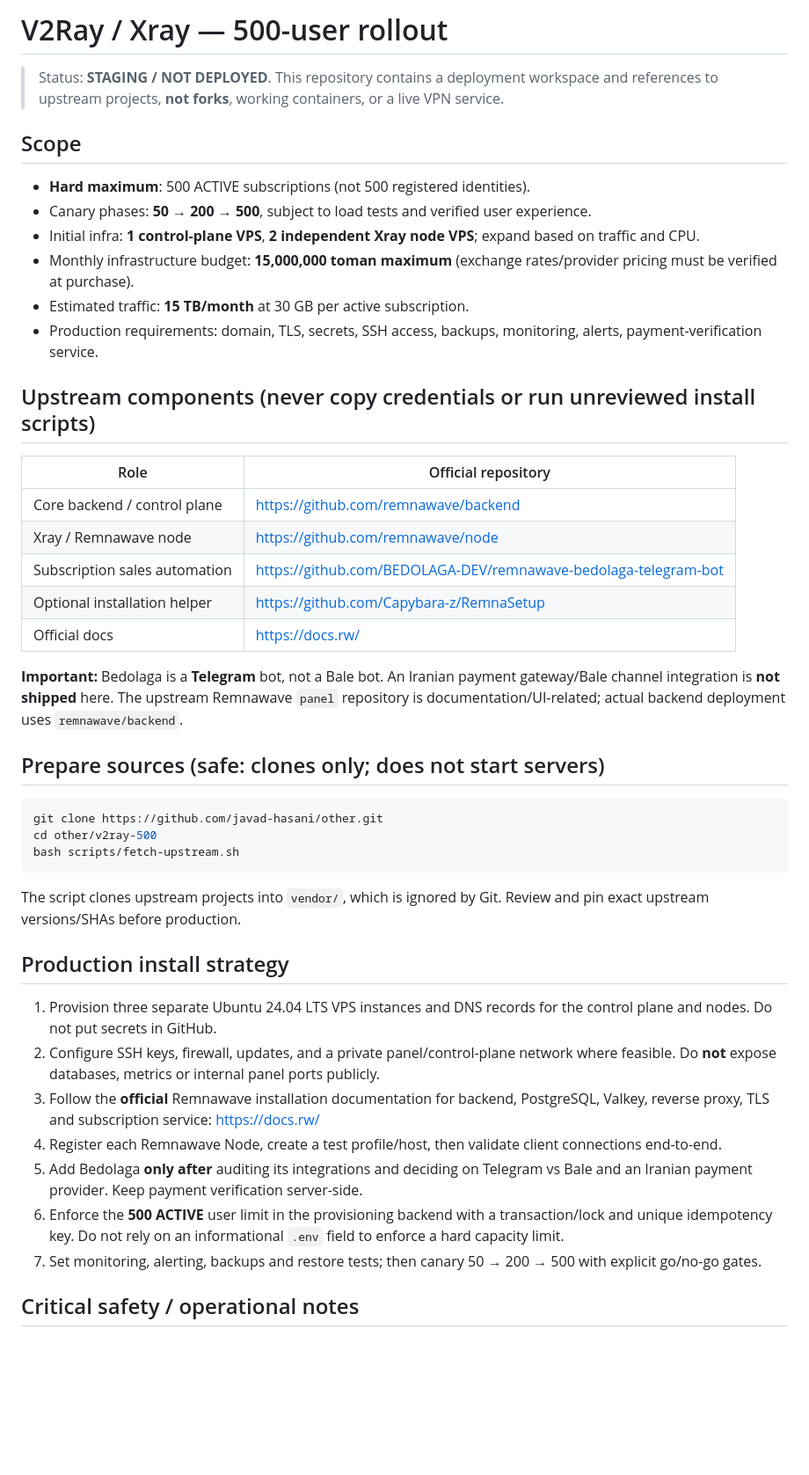
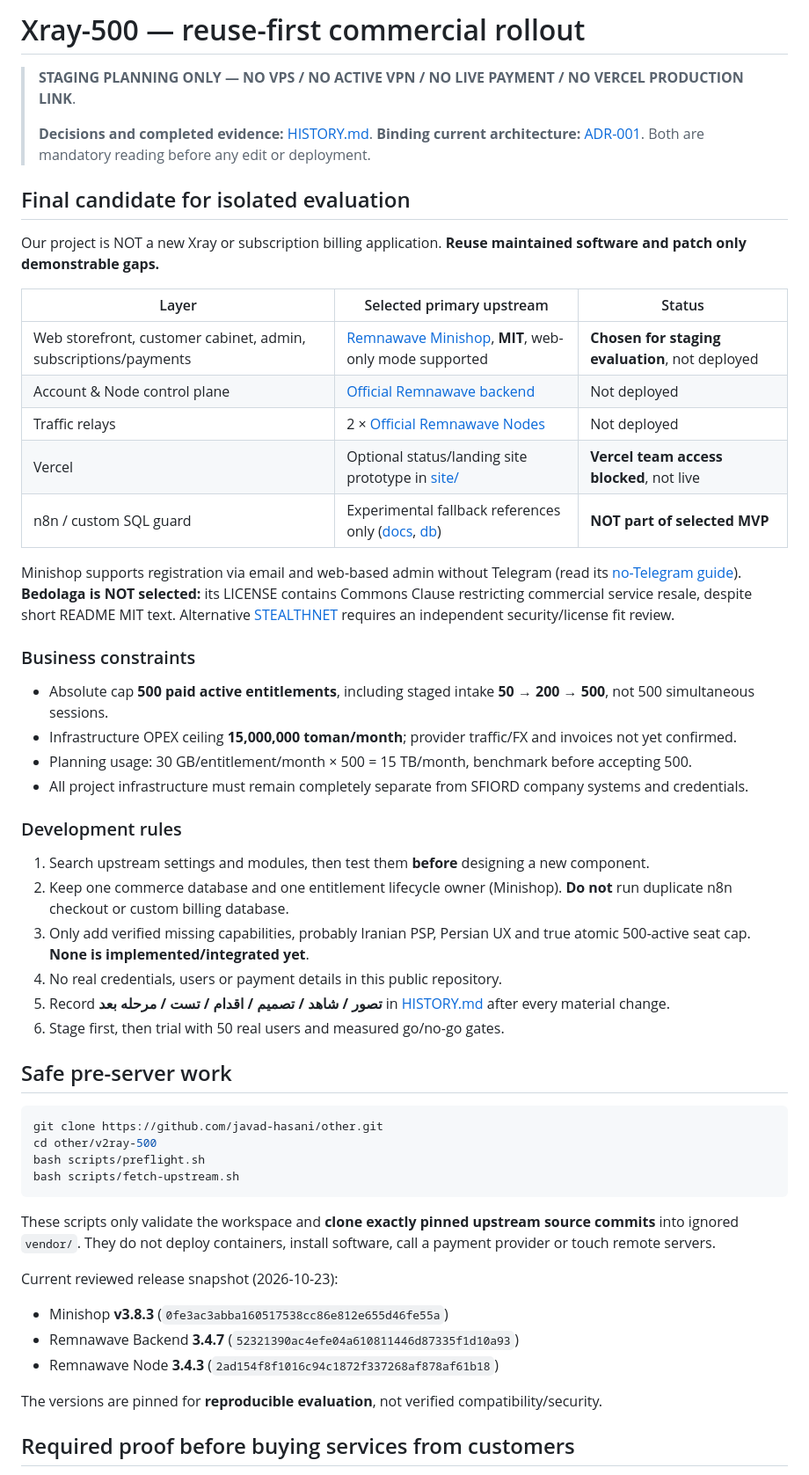
Before and after one commit to javad-hasani/other, a Markdown page: v2ray-500/README.md, the part around one of its changes. Shown at 88% size. Rendered like a GitHub page; blank space fills up the shorter version.

Commit message:
docs: make reuse-first Minishop the explicit project baseline; demote bespoke experiments

````diff
--- a/v2ray-500/README.md
+++ b/v2ray-500/README.md
@@ -1,47 +1,56 @@
-# V2Ray / Xray — 500-user rollout
+# Xray-500 — reuse-first commercial rollout
 
-> Status: **STAGING / NOT DEPLOYED**. This repository contains a deployment workspace and references to upstream projects, **not forks**, working containers, or a live VPN service.
+> **STAGING PLANNING ONLY — NO VPS / NO ACTIVE VPN / NO LIVE PAYMENT / NO VERCEL PRODUCTION LINK**.
+>
+> **Decisions and completed evidence:** [HISTORY.md](HISTORY.md). **Binding current architecture:** [ADR-001](docs/ADR-001-commerce-stack.md). Both are mandatory reading before any edit or deployment.
 
-## Scope
+## Final candidate for isolated evaluation
 
-- **Hard maximum**: 500 ACTIVE subscriptions (not 500 registered identities).
-- Canary phases: **50 → 200 → 500**, subject to load tests and verified user experience.
-- Initial infra: **1 control-plane VPS**, **2 independent Xray node VPS**; expand based on traffic and CPU.
-- Monthly infrastructure budget: **15,000,000 toman maximum** (exchange rates/provider pricing must be verified at purchase).
-- Estimated traffic: **15 TB/month** at 30 GB per active subscription.
-- Production requirements: domain, TLS, secrets, SSH access, backups, monitoring, alerts, payment-verification service.
+Our project is NOT a new Xray or subscription billing application. **Reuse maintained software and patch only demonstrable gaps.**
 
-## Upstream components (never copy credentials or run unreviewed install scripts)
+| Layer | Selected primary upstream | Status |
+|---|---|---|
+| Web storefront, customer cabinet, admin, subscriptions/payments | [Remnawave Minishop](https://github.com/3252a8/remnawave-minishop), **MIT**, web-only mode supported | **Chosen for staging evaluation**, not deployed |
+| Account & Node control plane | [Official Remnawave backend](https://github.com/remnawave/backend) | Not deployed |
+| Traffic relays | 2 × [Official Remnawave Nodes](https://github.com/remnawave/node) | Not deployed |
+| Vercel | Optional status/landing site prototype in [site/](site/) | **Vercel team access blocked**, not live |
+| n8n / custom SQL guard | Experimental fallback references only ([docs](docs/n8n-automation.md), [db](db/README.md)) | **NOT part of selected MVP** |
 
-| Role | Official repository |
-|---|---|
-| Core backend / control plane | https://github.com/remnawave/backend |
-| Xray / Remnawave node | https://github.com/remnawave/node |
-| Subscription sales automation | https://github.com/BEDOLAGA-DEV/remnawave-bedolaga-telegram-bot |
-| Optional installation helper | https://github.com/Capybara-z/RemnaSetup |
-| Official docs | https://docs.rw/ |
+Minishop supports registration via email and web-based admin without Telegram (read its [no-Telegram guide](https://github.com/3252a8/remnawave-minishop/blob/main/docs/features/telegram-optional.md)). **Bedolaga is NOT selected:** its LICENSE contains Commons Clause restricting commercial service resale, despite short README MIT text. Alternative [STEALTHNET](https://github.com/STEALTHNET-APP/remnawave-STEALTHNET-Bot) requires an independent security/license fit review.
 
-**Important:** Bedolaga is a **Telegram** bot, not a Bale bot. An Iranian payment gateway/Bale channel integration is **not shipped** here. The upstream Remnawave `panel` repository is documentation/UI-related; actual backend deployment uses `remnawave/backend`.
+### Business constraints
 
-## Prepare sources (safe: clones only; does not start servers)
+- Absolute cap **500 paid active entitlements**, including staged intake **50 → 200 → 500**, not 500 simultaneous sessions.
+- Infrastructure OPEX ceiling **15,000,000 toman/month**; provider traffic/FX and invoices not yet confirmed.
+- Planning usage: 30 GB/entitlement/month × 500 = 15 TB/month, benchmark before accepting 500.
+- All project infrastructure must remain completely separate from SFIORD company systems and credentials.
+
+### Development rules
+
+1. Search upstream settings and modules, then test them **before** designing a new component.
+2. Keep one commerce database and one entitlement lifecycle owner (Minishop). **Do not** run duplicate n8n checkout or custom billing database.
+3. Only add verified missing capabilities, probably Iranian PSP, Persian UX and true atomic 500-active seat cap. **None is implemented/integrated yet**.
+4. No real credentials, users or payment details in this public repository.
+5. Record **تصور / شاهد / تصمیم / اقدام / تست / مرحله بعد** in [HISTORY.md](HISTORY.md) after every material change.
+6. Stage first, then trial with 50 real users and measured go/no-go gates.
+
+## Safe pre-server work
 
 ```bash
 git clone https://github.com/javad-hasani/other.git
 cd other/v2ray-500
+bash scripts/preflight.sh
 bash scripts/fetch-upstream.sh
 ```
 
-The script clones upstream projects into `vendor/`, which is ignored by Git. Review and pin exact upstream versions/SHAs before production.
+These scripts only validate the workspace and **clone exactly pinned upstream source commits** into ignored `vendor/`. They do not deploy containers, install software, call a payment provider or touch remote servers.
 
-## Production install strategy
+Current reviewed release snapshot (2026-10-23):
+- Minishop **v3.8.3** (`0fe3ac3abba160517538cc86e812e655d46fe55a`)
+- Remnawave Backend **3.4.7** (`52321390ac4efe04a610811446d87335f1d10a93`)
+- Remnawave Node **3.4.3** (`2ad154f8f1016c94c1872f337268af878af61b18`)
 
-1. Provision three separate Ubuntu 24.04 LTS VPS instances and DNS records for the control plane and nodes. Do not put secrets in GitHub.
-2. Configure SSH keys, firewall, updates, and a private panel/control-plane network where feasible. Do **not** expose databases, metrics or internal panel ports publicly.
-3. Follow the **official** Remnawave installation documentation for backend, PostgreSQL, Valkey, reverse proxy, TLS and subscription service: https://docs.rw/
-4. Register each Remnawave Node, create a test profile/host, then validate client connections end-to-end.
-5. Add Bedolaga **only after** auditing its integrations and deciding on Telegram vs Bale and an Iranian payment provider. Keep payment verification server-side.
-6. Enforce the **500 ACTIVE** user limit in the provisioning backend with a transaction/lock and unique idempotency key. Do not rely on an informational `.env` field to enforce a hard capacity limit.
-7. Set monitoring, alerting, backups and restore tests; then canary 50 → 200 → 500 with explicit go/no-go gates.
+The versions are pinned for **reproducible evaluation**, not verified compatibility/security.
 
-## Critical safety / operational notes
+## Required proof before buying services from customers
 
````
Also changed, not shown: other parts of v2ray-500/README.md (+24 -51 lines).
